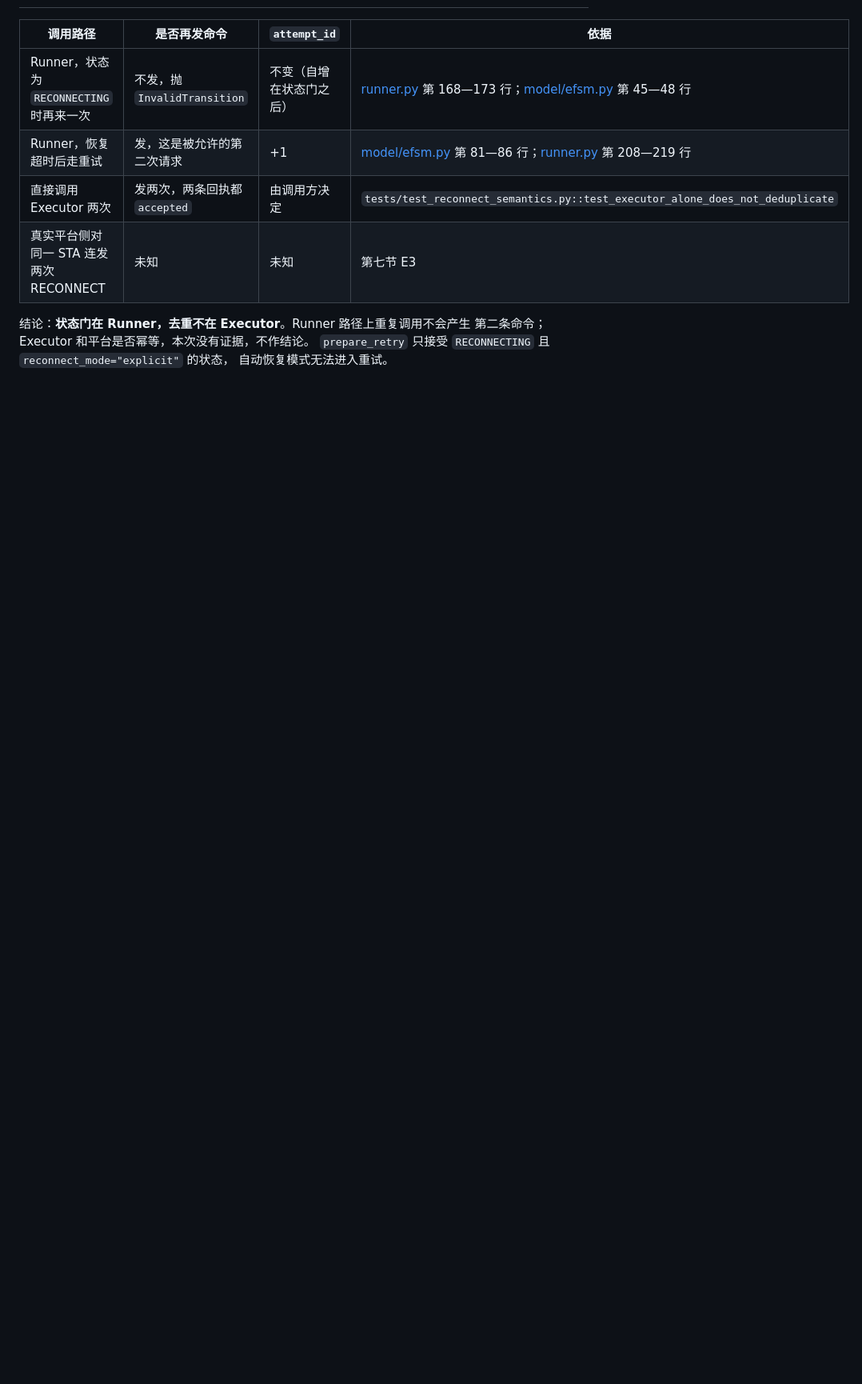
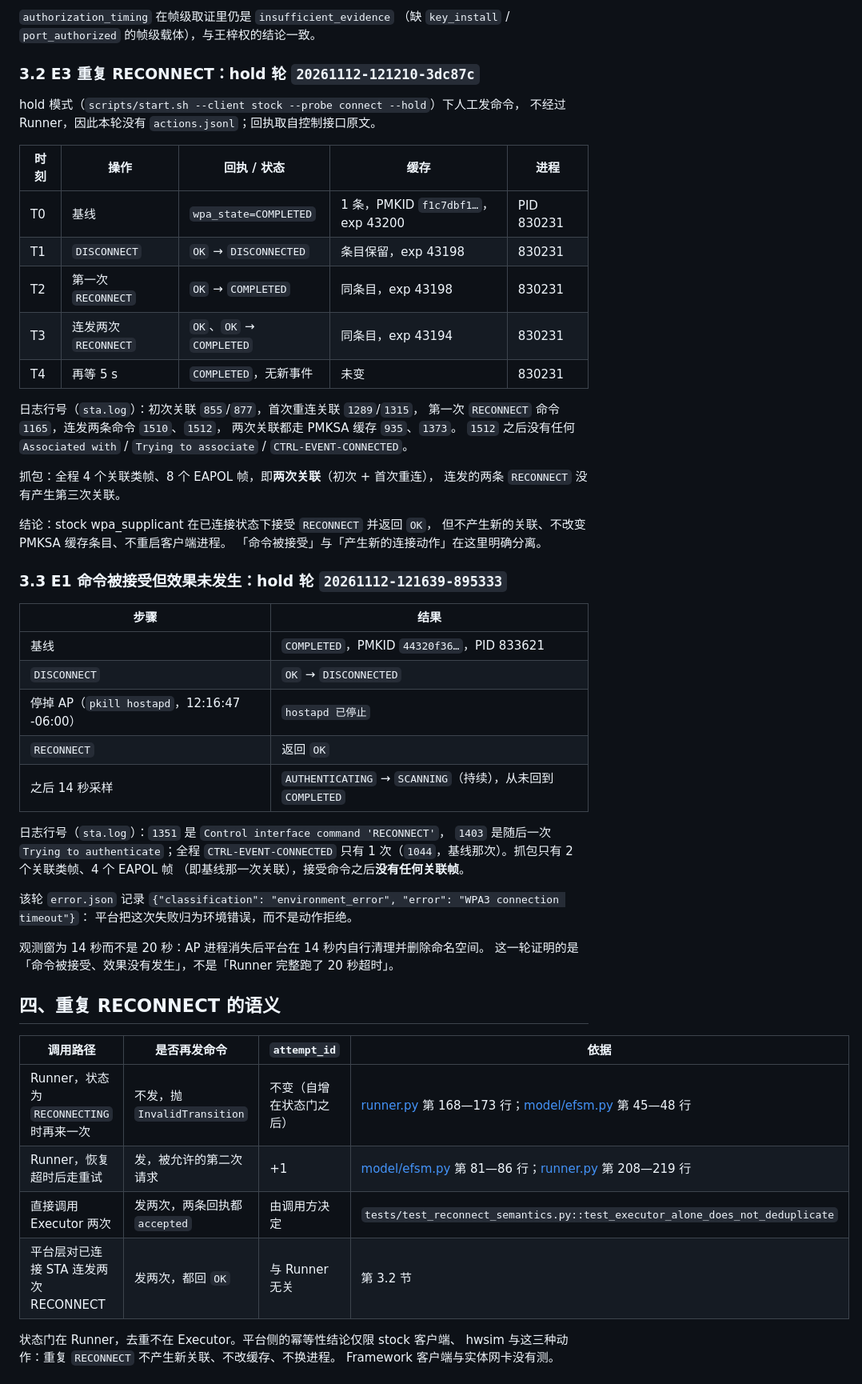
Before and after one commit to ChenJiasen-123/ReconnectGuard, a Markdown page: docs/jiang-recovery-semantics.md, the part around one of its changes. Shown at 80% size. Rendered like a GitHub page; blank space fills up the shorter version.

```diff
--- a/docs/jiang-recovery-semantics.md
+++ b/docs/jiang-recovery-semantics.md
@@ -107,13 +111,62 @@ python3 -m backends.receipts results/<run_id>
+`authorization_timing` 在帧级取证里仍是 `insufficient_evidence`
+（缺 `key_install` / `port_authorized` 的帧级载体），与王梓权的结论一致。
+
+### 3.2 E3 重复 RECONNECT：hold 轮 `20261112-121210-3dc87c`
+
+hold 模式（`scripts/start.sh --client stock --probe connect --hold`）下人工发命令，
+不经过 Runner，因此本轮没有 `actions.jsonl`；回执取自控制接口原文。
+
+| 时刻 | 操作 | 回执 / 状态 | 缓存 | 进程 |
+|---|---|---|---|---|
+| T0 | 基线 | `wpa_state=COMPLETED` | 1 条，PMKID `f1c7dbf1…`，exp 43200 | PID 830231 |
+| T1 | `DISCONNECT` | `OK` → `DISCONNECTED` | 条目保留，exp 43198 | 830231 |
+| T2 | 第一次 `RECONNECT` | `OK` → `COMPLETED` | 同条目，exp 43198 | 830231 |
+| T3 | 连发两次 `RECONNECT` | `OK`、`OK` → `COMPLETED` | 同条目，exp 43194 | 830231 |
+| T4 | 再等 5 s | `COMPLETED`，无新事件 | 未变 | 830231 |
+
+日志行号（`sta.log`）：初次关联 `855`/`877`，首次重连关联 `1289`/`1315`，
+第一次 `RECONNECT` 命令 `1165`，连发两条命令 `1510`、`1512`，
+两次关联都走 PMKSA 缓存 `935`、`1373`。
+`1512` 之后没有任何 `Associated with` / `Trying to associate` / `CTRL-EVENT-CONNECTED`。
+
+抓包：全程 4 个关联类帧、8 个 EAPOL 帧，即**两次关联**（初次 + 首次重连），
+连发的两条 `RECONNECT` 没有产生第三次关联。
+
+结论：stock wpa_supplicant 在已连接状态下接受 `RECONNECT` 并返回 `OK`，
+但不产生新的关联、不改变 PMKSA 缓存条目、不重启客户端进程。
+「命令被接受」与「产生新的连接动作」在这里明确分离。
+
+### 3.3 E1 命令被接受但效果未发生：hold 轮 `20261112-121639-895333`
+
+| 步骤 | 结果 |
+|---|---|
+| 基线 | `COMPLETED`，PMKID `44320f36…`，PID 833621 |
+| `DISCONNECT` | `OK` → `DISCONNECTED` |
+| 停掉 AP（`pkill hostapd`，12:16:47 -06:00） | `hostapd 已停止` |
+| `RECONNECT` | 返回 `OK` |
+| 之后 14 秒采样 | `AUTHENTICATING` → `SCANNING`（持续），从未回到 `COMPLETED` |
+
+日志行号（`sta.log`）：`1351` 是 `Control interface command 'RECONNECT'`，
+`1403` 是随后一次 `Trying to authenticate`；全程 `CTRL-EVENT-CONNECTED`
+只有 1 次（`1044`，基线那次）。抓包只有 2 个关联类帧、4 个 EAPOL 帧
+（即基线那一次关联），接受命令之后**没有任何关联帧**。
+
+该轮 `error.json` 记录 `{"classification": "environment_error", "error": "WPA3 connection timeout"}`：
+平台把这次失败归为环境错误，而不是动作拒绝。
+
+观测窗为 14 秒而不是 20 秒：AP 进程消失后平台在 14 秒内自行清理并删除命名空间。
+这一轮证明的是「命令被接受、效果没有发生」，不是「Runner 完整跑了 20 秒超时」。
+
+## 四、重复 RECONNECT 的语义
 
 | 调用路径 | 是否再发命令 | `attempt_id` | 依据 |
 |---|---|---|---|
 | Runner，状态为 `RECONNECTING` 时再来一次 | 不发，抛 `InvalidTransition` | 不变（自增在状态门之后） | [runner.py](../runner.py) 第 168—173 行；[model/efsm.py](../model/efsm.py) 第 45—48 行 |
-| Runner，恢复超时后走重试 | 发，这是被允许的第二次请求 | +1 | [model/efsm.py](../model/efsm.py) 第 81—86 行；[runner.py](../runner.py) 第 208—219 行 |
+| Runner，恢复超时后走重试 | 发，被允许的第二次请求 | +1 | [model/efsm.py](../model/efsm.py) 第 81—86 行；[runner.py](../runner.py) 第 208—219 行 |
 | 直接调用 Executor 两次 | 发两次，两条回执都 `accepted` | 由调用方决定 | `tests/test_reconnect_semantics.py::test_executor_alone_does_not_deduplicate` |
-| 真实平台侧对同一 STA 连发两次 RECONNECT | 未知 | 未知 | 第七节 E3 |
+| 平台层对已连接 STA 连发两次 RECONNECT | 发两次，都回 `OK` | 与 Runner 无关 | 第 3.2 节 |
 
-结论：**状态门在 Runner，去重不在 Executor**。Runner 路径上重复调用不会产生
-第二条命令；Executor 和平台是否幂等，本次没有证据，不作结论。
-`prepare_retry` 只接受 `RECONNECTING` 且 `reconnect_mode="explicit"` 的状态，
-自动恢复模式无法进入重试。
+状态门在 Runner，去重不在 Executor。平台侧的幂等性结论仅限 stock 客户端、
+hwsim 与这三种动作：重复 `RECONNECT` 不产生新关联、不改缓存、不换进程。
+Framework 客户端与实体网卡没有测。
 
```
Also changed, not shown: other parts of docs/jiang-recovery-semantics.md (+107 -98 lines), README.md (+1 -1 lines).
